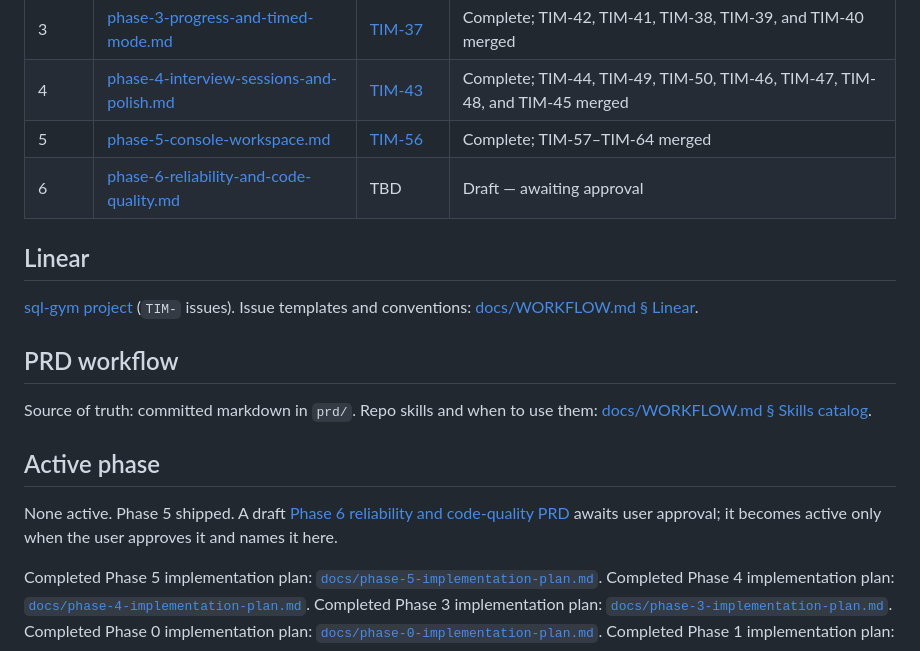
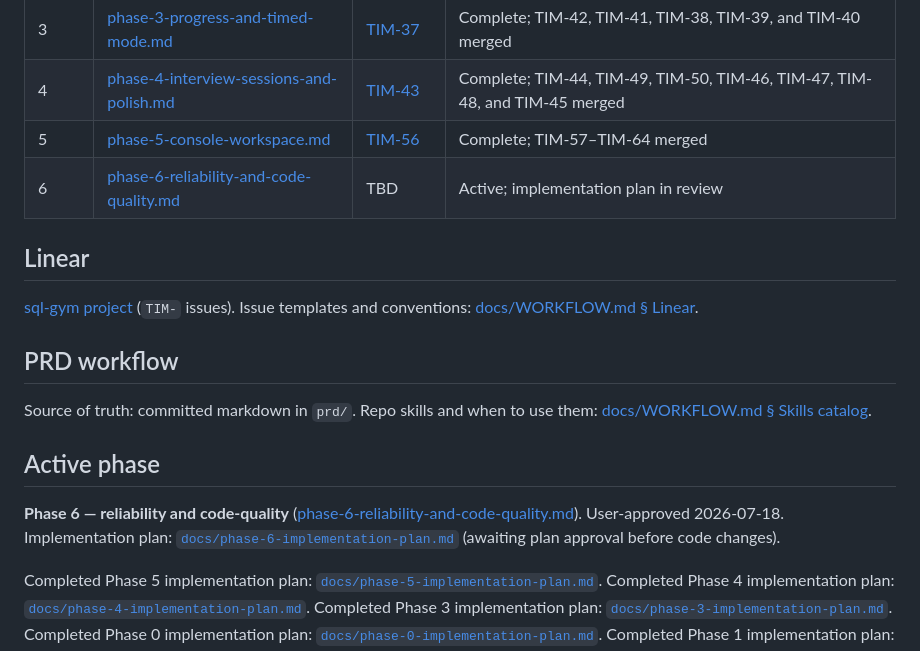
Before and after one commit to mikael-lh/sql-gym, a Markdown page: prd/README.md, the part around the change. Drawn GitHub-style.

```diff
--- a/prd/README.md
+++ b/prd/README.md
@@ -15,7 +15,7 @@ Specs are added here via the `write-prd` repo skill. Do not treat informal chat
 | 3 | [phase-3-progress-and-timed-mode.md](phase-3-progress-and-timed-mode.md) | [TIM-37](https://linear.app/times-api/issue/TIM-37/phase-3-or-progress-and-timed-mode) | Complete; TIM-42, TIM-41, TIM-38, TIM-39, and TIM-40 merged |
 | 4 | [phase-4-interview-sessions-and-polish.md](phase-4-interview-sessions-and-polish.md) | [TIM-43](https://linear.app/times-api/issue/TIM-43/phase-4-or-interview-sessions-and-reliability-polish) | Complete; TIM-44, TIM-49, TIM-50, TIM-46, TIM-47, TIM-48, and TIM-45 merged |
 | 5 | [phase-5-console-workspace.md](phase-5-console-workspace.md) | [TIM-56](https://linear.app/times-api/issue/TIM-56/phase-5-or-console-workspace) | Complete; TIM-57–TIM-64 merged |
-| 6 | [phase-6-reliability-and-code-quality.md](phase-6-reliability-and-code-quality.md) | TBD | Draft — awaiting approval |
+| 6 | [phase-6-reliability-and-code-quality.md](phase-6-reliability-and-code-quality.md) | TBD | Active; implementation plan in review |
 
 ## Linear
 
@@ -27,7 +27,7 @@ Source of truth: committed markdown in `prd/`. Repo skills and when to use them:
 
 ## Active phase
 
-None active. Phase 5 shipped. A draft [Phase 6 reliability and code-quality PRD](phase-6-reliability-and-code-quality.md) awaits user approval; it becomes active only when the user approves it and names it here.
+**Phase 6 — reliability and code-quality** ([phase-6-reliability-and-code-quality.md](phase-6-reliability-and-code-quality.md)). User-approved 2026-07-18. Implementation plan: [`docs/phase-6-implementation-plan.md`](../docs/phase-6-implementation-plan.md) (awaiting plan approval before code changes).
 
 Completed Phase 5 implementation plan: [`docs/phase-5-implementation-plan.md`](../docs/phase-5-implementation-plan.md).
 Completed Phase 4 implementation plan: [`docs/phase-4-implementation-plan.md`](../docs/phase-4-implementation-plan.md).
```
Also changed, not shown: docs/phase-6-implementation-plan.md (added, +321 -0 lines).
